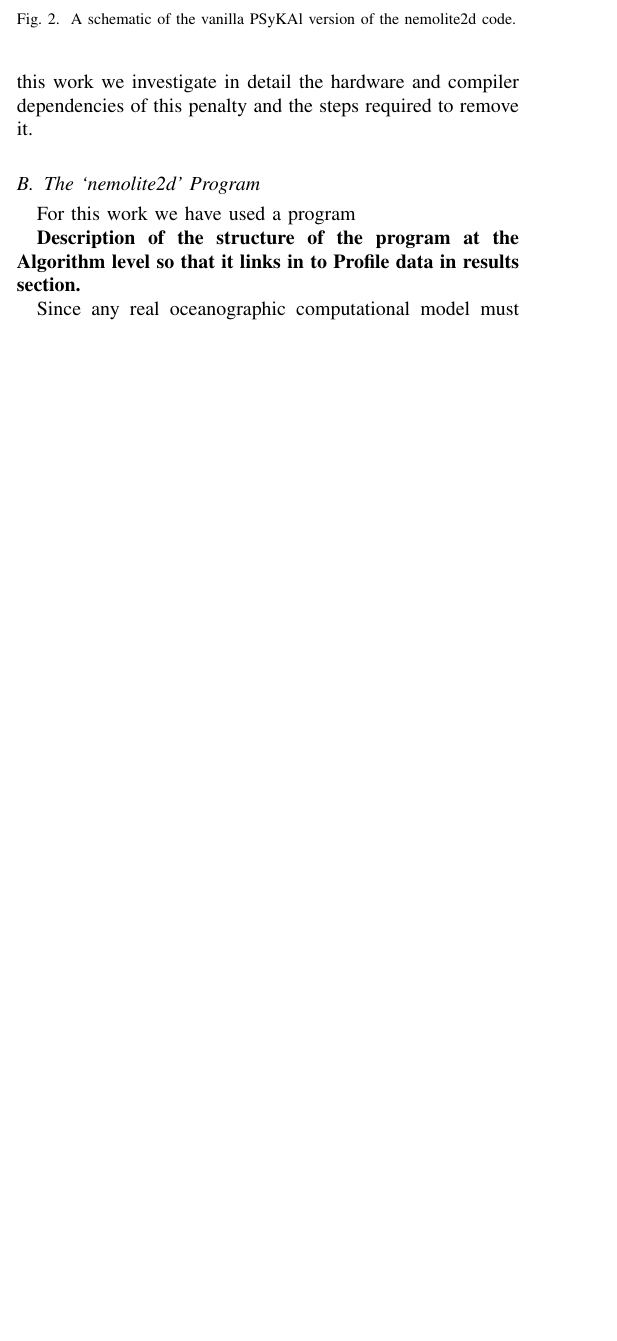
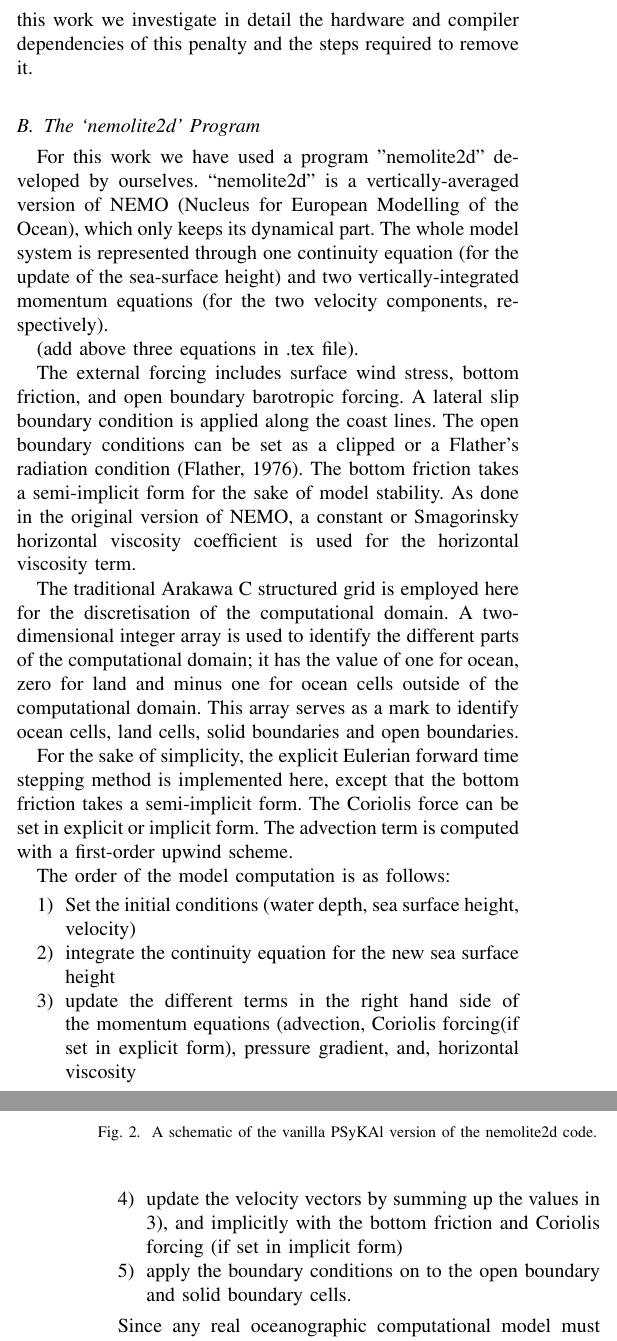
Before and after one commit to stfc/PSycloneBench, a LaTeX paper (nemolite2d_perf.tex): part of one column of page 1 of 8 before the commit and two parts of the columns of pages 1 and 2 of 9 after it, the two joined at a grey line, cut so that both start at the same text, the shorter picture padded with empty space. Compiled offline with pdfLaTeX.

Commit message:
Add text describing nemolite2d provided by Hedong

```diff
--- a/nemolite2d_perf.tex
+++ b/nemolite2d_perf.tex
@@ -361,10 +361,48 @@ investigate in detail the hardware and compiler dependencies of this
 penalty and the steps required to remove it.
 
 \subsection{The `nemolite2d' Program}
-For this work we have used a  program
 
-{\bf Description of the structure of the program at the Algorithm
-  level so that it links in to Profile data in results section.}
+For this work we have used a program "nemolite2d" developed by
+ourselves.  “nemolite2d” is a vertically-averaged version of NEMO
+(Nucleus for European Modelling of the Ocean), which only keeps its
+dynamical part. The whole model system is represented through one
+continuity equation (for the update of the sea-surface height) and two
+vertically-integrated momentum equations (for the two velocity
+components, respectively).
+
+(add above three equations in .tex file).
+
+The external forcing includes surface wind stress, bottom friction,
+and open boundary barotropic forcing. A lateral slip boundary
+condition is applied along the coast lines. The open boundary
+conditions can be set as a clipped or a Flather's radiation
+condition (Flather, 1976). The bottom friction takes a semi-implicit
+form for the sake of model stability. As done in the original version
+of NEMO, a constant or Smagorinsky horizontal viscosity coefficient is
+used for the horizontal viscosity term.
+
+The traditional Arakawa C structured grid is employed here for the
+discretisation of the computational domain. A two-dimensional integer
+array is used to identify the different parts of the computational
+domain; it has the value of one for ocean, zero for land and minus
+one for ocean cells outside of the computational domain. This array
+serves as a mark to identify ocean cells, land cells, solid boundaries
+and open boundaries.
+
+For the sake of simplicity, the explicit Eulerian forward time
+stepping method is implemented here, except that the bottom friction
+takes a semi-implicit form.  The Coriolis force can be set in explicit
+or implicit form. The advection term is computed with a first-order
+upwind scheme.
+
+The order of the model computation is as follows:
+\begin{enumerate}
+\item Set the initial conditions (water depth, sea surface height, velocity)
+\item integrate the continuity equation for the new sea surface height
+\item update the different terms in the right hand side of the momentum equations (advection, Coriolis forcing(if set in explicit form), pressure gradient, and, horizontal viscosity
+\item update the velocity vectors by summing up the values in 3), and implicitly with the bottom friction and Coriolis forcing (if set in implicit form)
+\item apply the boundary conditions on to the open boundary and solid boundary cells.
+\end{enumerate}
 
 Since any real oceanographic computational model must output results,
 we ensure that any \psykal version of nemolite2d retains the Input/Output
```
Also changed, not shown: nemolite2d_perf.tex (4 more changed lines).
